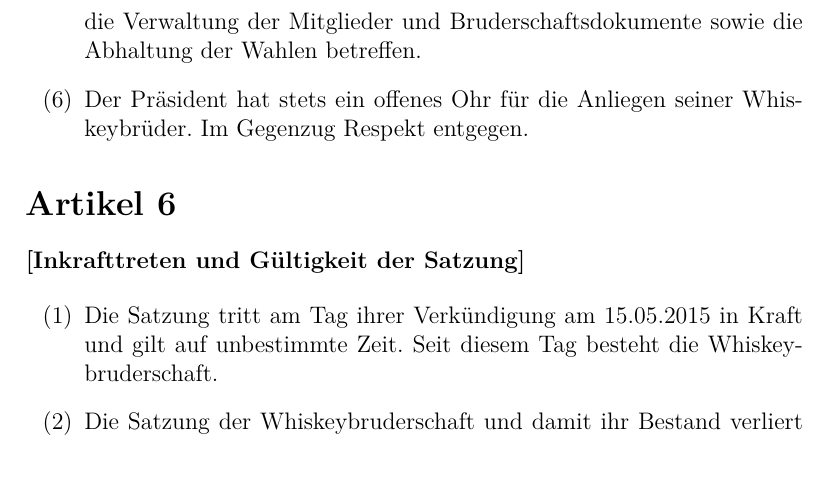
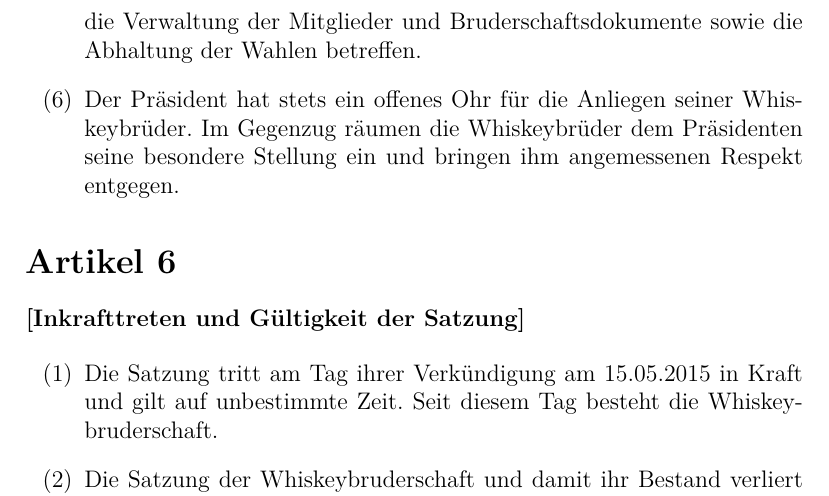
Before and after one commit to flipsi/whiskeybruderschaft-satzung, a LaTeX document (satzung_der_whiskeybruderschaft.tex): part of page 6 of 6, cut so that both start at the same text, the shorter picture padded with empty space. Compiled offline with pdfLaTeX.

Commit message:
Fix lost item

```diff
--- a/satzung_der_whiskeybruderschaft.tex
+++ b/satzung_der_whiskeybruderschaft.tex
@@ -169,6 +169,7 @@ folgenden Grundsätze gegeben.
   Wahlen betreffen.
 
 \item Der Präsident hat stets ein offenes Ohr für die Anliegen seiner Whiskeybrüder. Im Gegenzug
+  räumen die Whiskeybrüder dem Präsidenten seine besondere Stellung ein und bringen ihm angemessenen
   Respekt entgegen.
 
 \end{enumerate}
```
